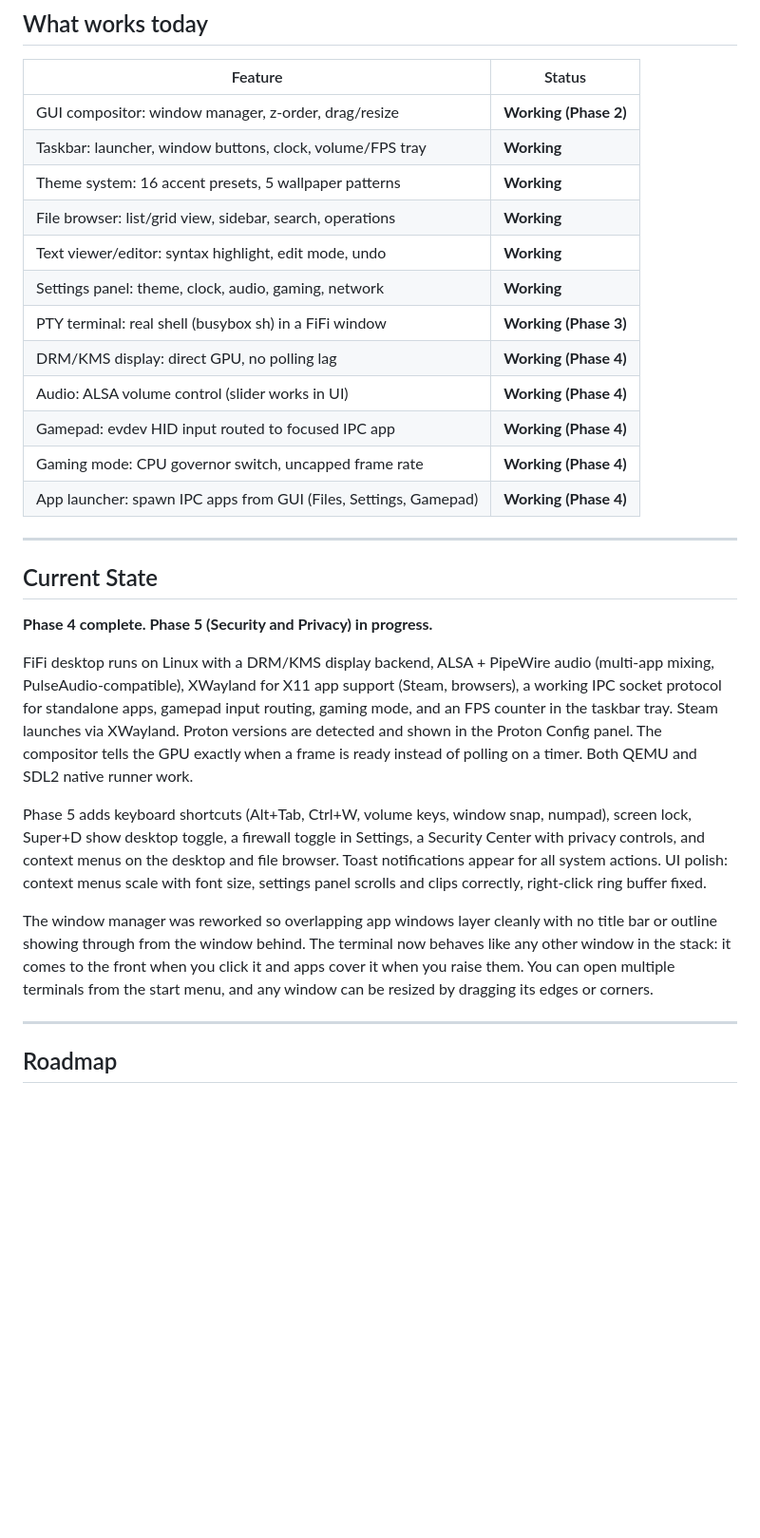
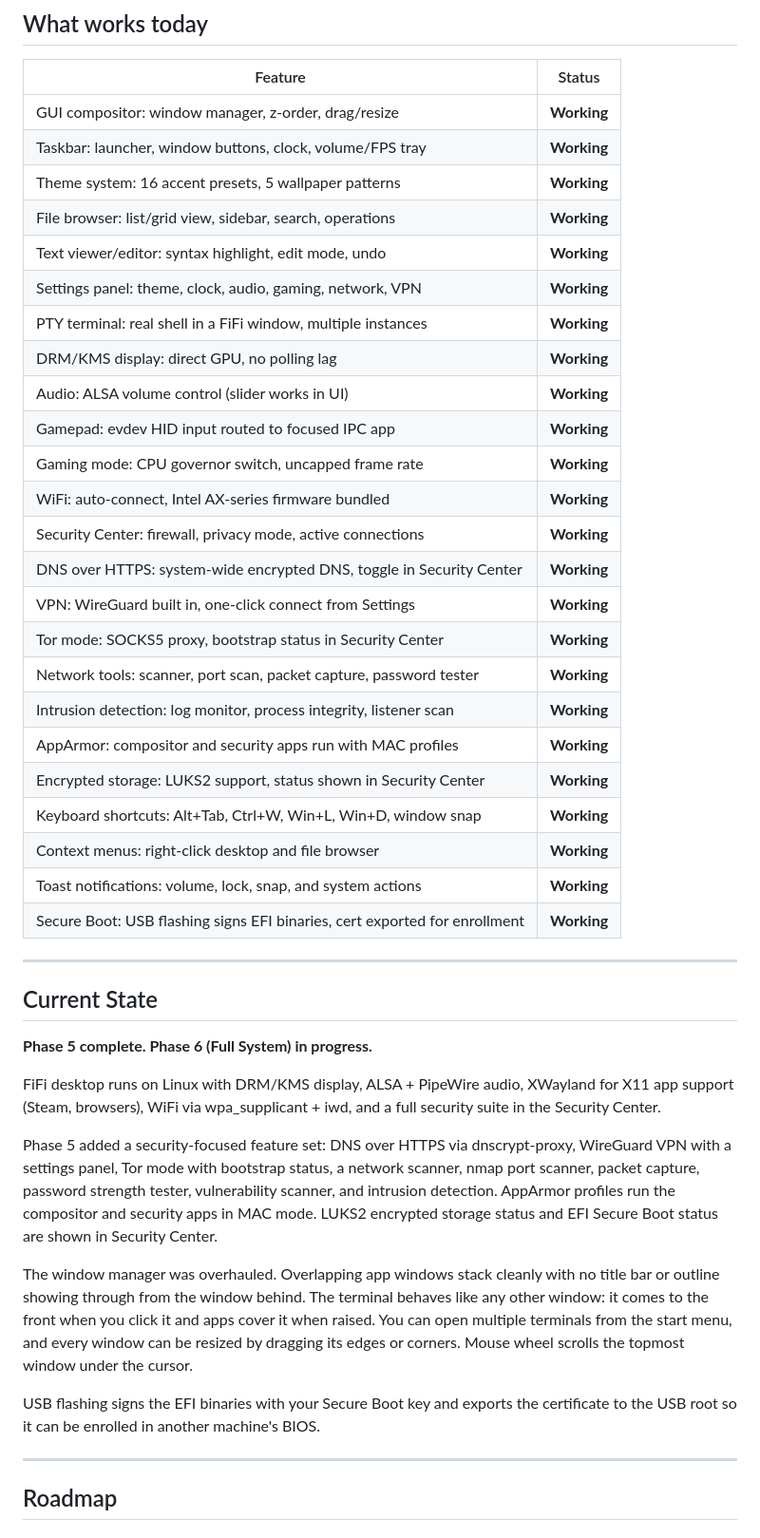
Before and after one commit to Hensonam23/FiFi_OS, a Markdown page: README.md, the part around one of its changes. Shown at 95% size. Drawn GitHub-style; blank space fills up the shorter version.

```diff
--- a/README.md
+++ b/README.md
@@ -43,30 +43,44 @@ The FiFi compositor is a native C program that takes exclusive control of the di
 
 | Feature | Status |
 |---|---|
-| GUI compositor: window manager, z-order, drag/resize | **Working (Phase 2)** |
+| GUI compositor: window manager, z-order, drag/resize | **Working** |
 | Taskbar: launcher, window buttons, clock, volume/FPS tray | **Working** |
 | Theme system: 16 accent presets, 5 wallpaper patterns | **Working** |
 | File browser: list/grid view, sidebar, search, operations | **Working** |
 | Text viewer/editor: syntax highlight, edit mode, undo | **Working** |
-| Settings panel: theme, clock, audio, gaming, network | **Working** |
-| PTY terminal: real shell (busybox sh) in a FiFi window | **Working (Phase 3)** |
-| DRM/KMS display: direct GPU, no polling lag | **Working (Phase 4)** |
-| Audio: ALSA volume control (slider works in UI) | **Working (Phase 4)** |
-| Gamepad: evdev HID input routed to focused IPC app | **Working (Phase 4)** |
-| Gaming mode: CPU governor switch, uncapped frame rate | **Working (Phase 4)** |
-| App launcher: spawn IPC apps from GUI (Files, Settings, Gamepad) | **Working (Phase 4)** |
+| Settings panel: theme, clock, audio, gaming, network, VPN | **Working** |
+| PTY terminal: real shell in a FiFi window, multiple instances | **Working** |
+| DRM/KMS display: direct GPU, no polling lag | **Working** |
+| Audio: ALSA volume control (slider works in UI) | **Working** |
+| Gamepad: evdev HID input routed to focused IPC app | **Working** |
+| Gaming mode: CPU governor switch, uncapped frame rate | **Working** |
+| WiFi: auto-connect, Intel AX-series firmware bundled | **Working** |
+| Security Center: firewall, privacy mode, active connections | **Working** |
+| DNS over HTTPS: system-wide encrypted DNS, toggle in Security Center | **Working** |
+| VPN: WireGuard built in, one-click connect from Settings | **Working** |
+| Tor mode: SOCKS5 proxy, bootstrap status in Security Center | **Working** |
+| Network tools: scanner, port scan, packet capture, password tester | **Working** |
+| Intrusion detection: log monitor, process integrity, listener scan | **Working** |
+| AppArmor: compositor and security apps run with MAC profiles | **Working** |
+| Encrypted storage: LUKS2 support, status shown in Security Center | **Working** |
+| Keyboard shortcuts: Alt+Tab, Ctrl+W, Win+L, Win+D, window snap | **Working** |
+| Context menus: right-click desktop and file browser | **Working** |
+| Toast notifications: volume, lock, snap, and system actions | **Working** |
+| Secure Boot: USB flashing signs EFI binaries, cert exported for enrollment | **Working** |
 
 ---
 
 ## Current State
 
-**Phase 4 complete. Phase 5 (Security and Privacy) in progress.**
+**Phase 5 complete. Phase 6 (Full System) in progress.**
 
-FiFi desktop runs on Linux with a DRM/KMS display backend, ALSA + PipeWire audio (multi-app mixing, PulseAudio-compatible), XWayland for X11 app support (Steam, browsers), a working IPC socket protocol for standalone apps, gamepad input routing, gaming mode, and an FPS counter in the taskbar tray. Steam launches via XWayland. Proton versions are detected and shown in the Proton Config panel. The compositor tells the GPU exactly when a frame is ready instead of polling on a timer. Both QEMU and SDL2 native runner work.
+FiFi desktop runs on Linux with DRM/KMS display, ALSA + PipeWire audio, XWayland for X11 app support (Steam, browsers), WiFi via wpa_supplicant + iwd, and a full security suite in the Security Center.
 
-Phase 5 adds keyboard shortcuts (Alt+Tab, Ctrl+W, volume keys, window snap, numpad), screen lock, Super+D show desktop toggle, a firewall toggle in Settings, a Security Center with privacy controls, and context menus on the desktop and file browser. Toast notifications appear for all system actions. UI polish: context menus scale with font size, settings panel scrolls and clips correctly, right-click ring buffer fixed.
+Phase 5 added a security-focused feature set: DNS over HTTPS via dnscrypt-proxy, WireGuard VPN with a settings panel, Tor mode with bootstrap status, a network scanner, nmap port scanner, packet capture, password strength tester, vulnerability scanner, and intrusion detection. AppArmor profiles run the compositor and security apps in MAC mode. LUKS2 encrypted storage status and EFI Secure Boot status are shown in Security Center.
 
-The window manager was reworked so overlapping app windows layer cleanly with no title bar or outline showing through from the window behind. The terminal now behaves like any other window in the stack: it comes to the front when you click it and apps cover it when you raise them. You can open multiple terminals from the start menu, and any window can be resized by dragging its edges or corners.
+The window manager was overhauled. Overlapping app windows stack cleanly with no title bar or outline showing through from the window behind. The terminal behaves like any other window: it comes to the front when you click it and apps cover it when raised. You can open multiple terminals from the start menu, and every window can be resized by dragging its edges or corners. Mouse wheel scrolls the topmost window under the cursor.
+
+USB flashing signs the EFI binaries with your Secure Boot key and exports the certificate to the USB root so it can be enrolled in another machine's BIOS.
 
 ---
 
```
Also changed, not shown: other parts of README.md (+25 -30 lines).
